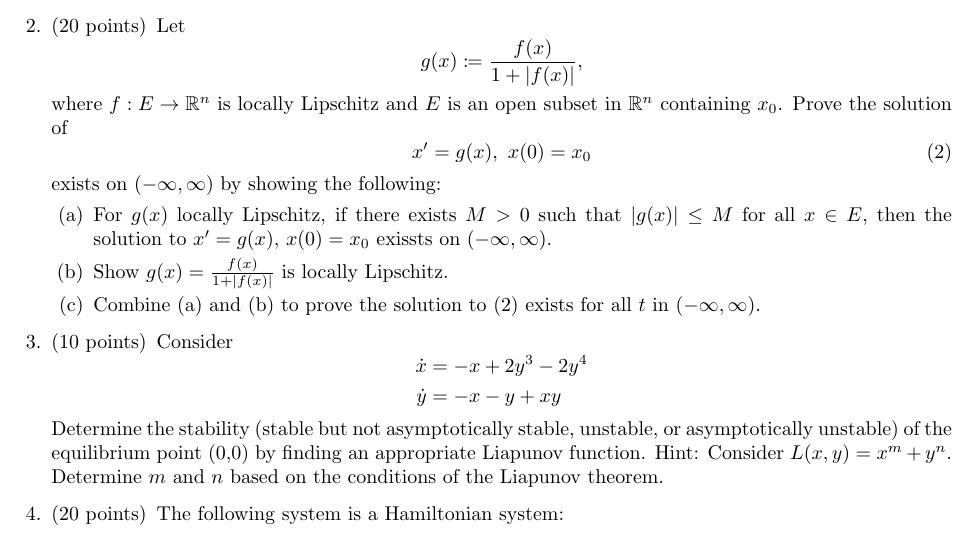
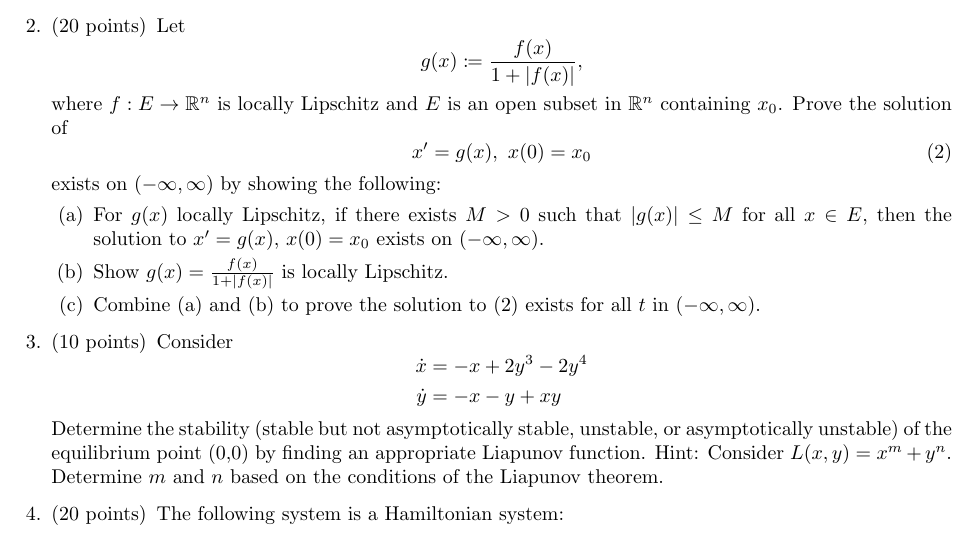
Before and after one commit to georgeck612/uiowa-texed-exams, a LaTeX problem sheet (5600-ode-i/midterm2-f21/midterm2-f21.tex): part of the page, cut so that both start at the same text. Compiled offline with pdfLaTeX.

Commit message:
fix typo

```diff
--- a/5600-ode-i/midterm2-f21/midterm2-f21.tex
+++ b/5600-ode-i/midterm2-f21/midterm2-f21.tex
@@ -41,7 +41,7 @@
         exists on $(-\infty, \infty)$ by showing the following:
         \begin{parts}
             \part
-                For $g(x)$ locally Lipschitz, if there exists $M > 0$ such that $|g(x)|\leq M$ for all $x\in E$, then the solution to $x'=g(x)$, $x(0)=x_0$ exissts on $(-\infty, \infty)$.
+                For $g(x)$ locally Lipschitz, if there exists $M > 0$ such that $|g(x)|\leq M$ for all $x\in E$, then the solution to $x'=g(x)$, $x(0)=x_0$ exists on $(-\infty, \infty)$.
             \part
                 Show $g(x) = \frac{f(x)}{1+|f(x)|}$ is locally Lipschitz.
             \part
```
Also changed, not shown: 5600-ode-i/midterm2-f21/midterm2-f21.pdf.
